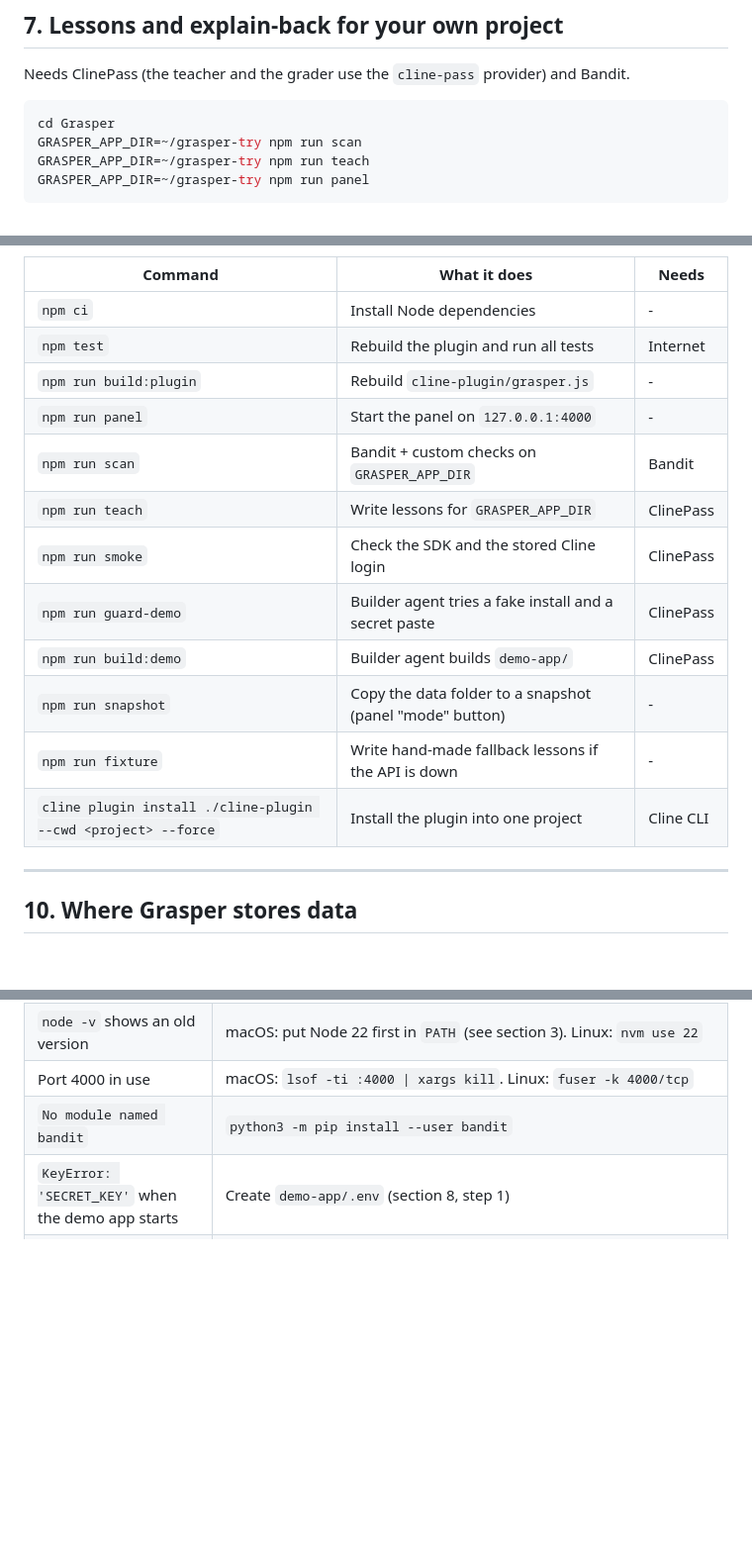
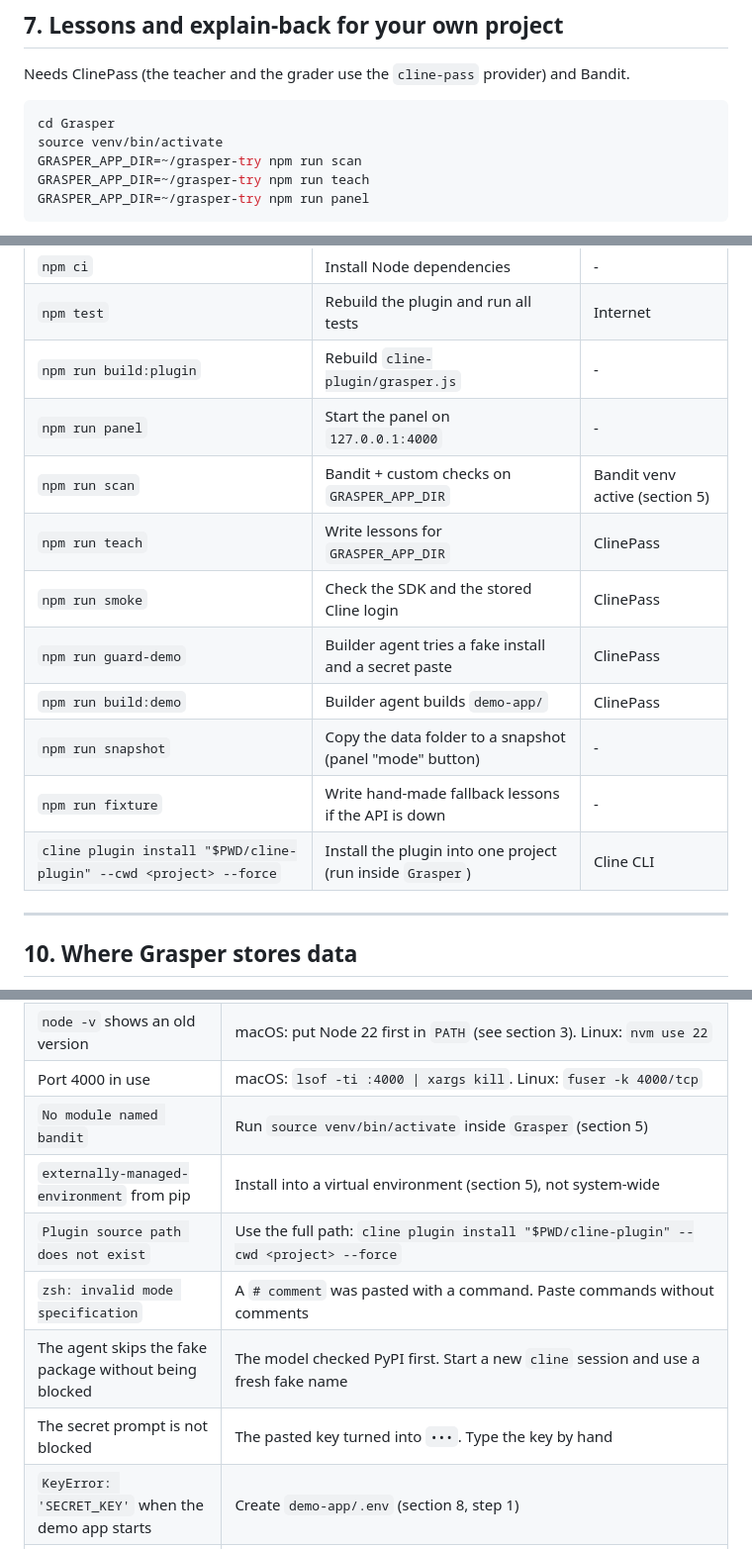
Before and after one commit to gvbytes/Grasper, a Markdown page: README.md, 3 parts joined by grey strips. Shown at 99% size. GitHub-like rendering; blank space fills up the shorter version.

````diff
--- a/README.md
+++ b/README.md
@@ -215,6 +242,7 @@ Needs ClinePass (the teacher and the grader use the `cline-pass` provider) and B
 
 ```bash
 cd Grasper
+source venv/bin/activate
 GRASPER_APP_DIR=~/grasper-try npm run scan
 GRASPER_APP_DIR=~/grasper-try npm run teach
 GRASPER_APP_DIR=~/grasper-try npm run panel
@@ -287,14 +321,14 @@ the demo app is already in the repo.
 | `npm test` | Rebuild the plugin and run all tests | Internet |
 | `npm run build:plugin` | Rebuild `cline-plugin/grasper.js` | - |
 | `npm run panel` | Start the panel on `127.0.0.1:4000` | - |
-| `npm run scan` | Bandit + custom checks on `GRASPER_APP_DIR` | Bandit |
+| `npm run scan` | Bandit + custom checks on `GRASPER_APP_DIR` | Bandit venv active (section 5) |
 | `npm run teach` | Write lessons for `GRASPER_APP_DIR` | ClinePass |
 | `npm run smoke` | Check the SDK and the stored Cline login | ClinePass |
 | `npm run guard-demo` | Builder agent tries a fake install and a secret paste | ClinePass |
 | `npm run build:demo` | Builder agent builds `demo-app/` | ClinePass |
 | `npm run snapshot` | Copy the data folder to a snapshot (panel "mode" button) | - |
 | `npm run fixture` | Write hand-made fallback lessons if the API is down | - |
-| `cline plugin install ./cline-plugin --cwd <project> --force` | Install the plugin into one project | Cline CLI |
+| `cline plugin install "$PWD/cline-plugin" --cwd <project> --force` | Install the plugin into one project (run inside `Grasper`) | Cline CLI |
 
 ---
 
@@ -316,7 +350,12 @@ The panel only listens on `127.0.0.1`.
 | Nothing gets blocked in the CLI | macOS: the Cline desktop app's hub is running. Quit the app, run `pgrep -fl cline-hub-daemon`, `kill` any hub from `/Applications/Cline.app`, restart `cline`. Check the bottom bar shows your project folder |
 | `node -v` shows an old version | macOS: put Node 22 first in `PATH` (see section 3). Linux: `nvm use 22` |
 | Port 4000 in use | macOS: `lsof -ti :4000 \| xargs kill`. Linux: `fuser -k 4000/tcp` |
-| `No module named bandit` | `python3 -m pip install --user bandit` |
+| `No module named bandit` | Run `source venv/bin/activate` inside `Grasper` (section 5) |
+| `externally-managed-environment` from pip | Install into a virtual environment (section 5), not system-wide |
+| `Plugin source path does not exist` | Use the full path: `cline plugin install "$PWD/cline-plugin" --cwd <project> --force` |
+| `zsh: invalid mode specification` | A `# comment` was pasted with a command. Paste commands without comments |
+| The agent skips the fake package without being blocked | The model checked PyPI first. Start a new `cline` session and use a fresh fake name |
+| The secret prompt is not blocked | The pasted key turned into `•••`. Type the key by hand |
 | `KeyError: 'SECRET_KEY'` when the demo app starts | Create `demo-app/.env` (section 8, step 1) |
 | `Grasper needs a fresh Cline login` | Run `cline auth` again |
 | ClinePass limit reached | Wait for the reset, or use the panel's snapshot mode for the demo |
````
Also changed, not shown: other parts of README.md (+57 -24 lines).
